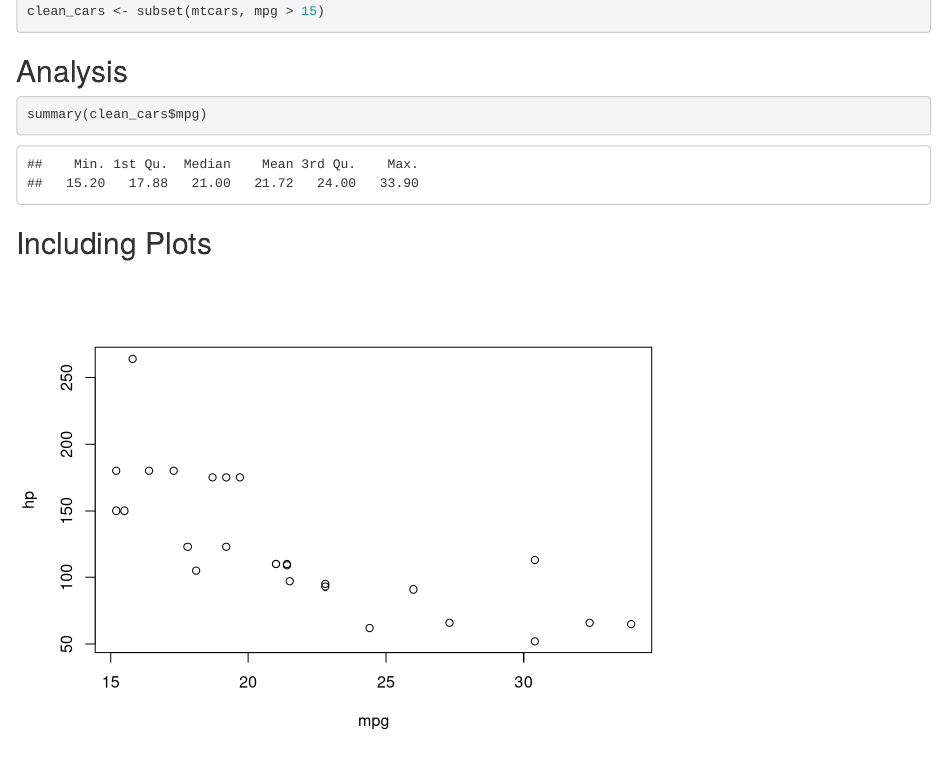
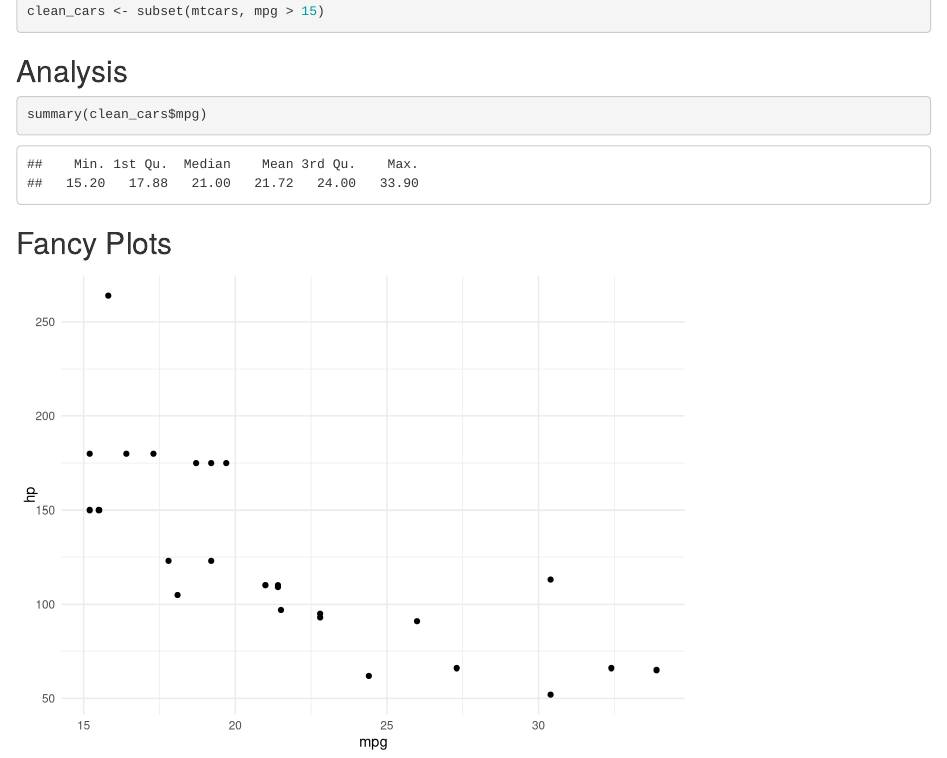
Before and after one commit to aaronpeikert/ecr2020, an R Markdown document (rmarkdown.Rmd): the page in a window 1100 px wide, from 150 px down. Rendered offline with R 4.5, knitr and Pandoc, with nearby package versions.

Commit message:
add ggplot

````diff
--- a/rmarkdown.Rmd
+++ b/rmarkdown.Rmd
@@ -16,8 +20,10 @@ clean_cars <- subset(mtcars, mpg > 15)
 summary(clean_cars$mpg)
 ```
 
-## Including Plots
+## Fancy Plots
 
-```{r plot, echo=FALSE}
-with(clean_cars, plot(mpg, hp))
+```{r, echo=FALSE}
+ggplot(clean_cars, aes(mpg, hp)) +
+  geom_point() +
+  theme_minimal()
 ```
````
Also changed, not shown: rmarkdown.Rmd (4 more changed lines).
